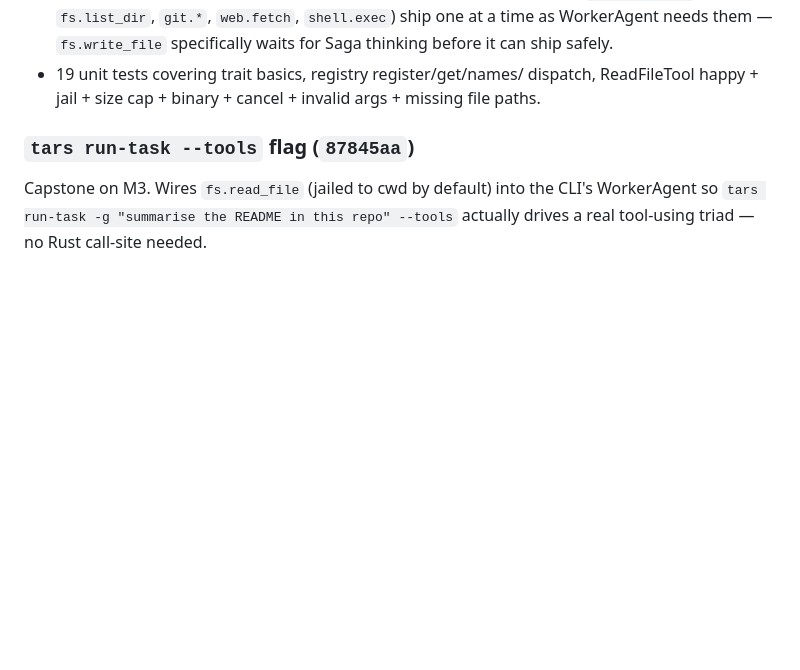
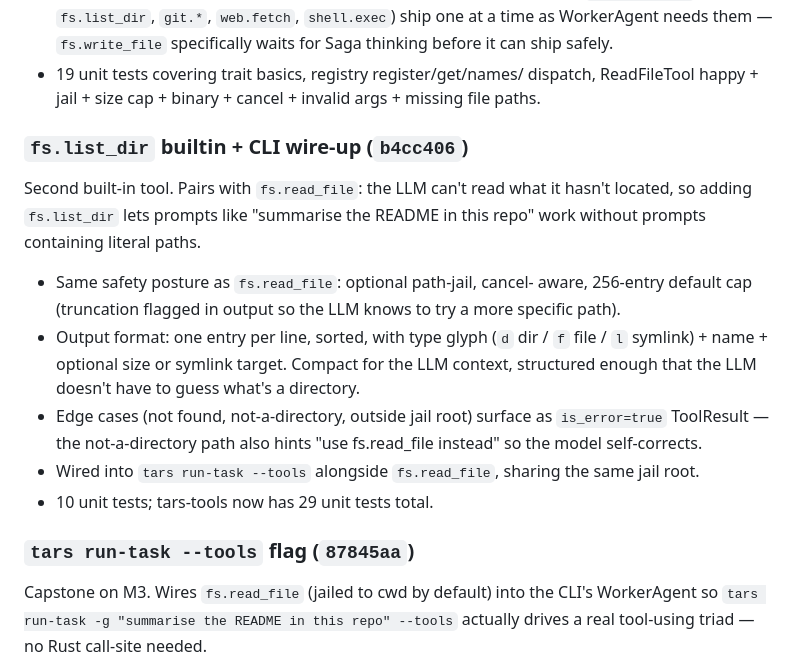
Before and after one commit to leocaolab/tars, a Markdown page: CHANGELOG.md, the part around the change. GitHub-like rendering; blank space fills up the shorter version.

Commit message:
docs: TODO + CHANGELOG sweep — record fs.list_dir (b4cc406)
CHANGELOG: New M3-tail subsection for fs.list_dir + CLI wire-up.
TODO B-9: Strike fs.list_dir from the read-only builtins list;
remaining are git.fetch_pr_diff + web.fetch, both consumer-driven.

Co-Authored-By: Claude Opus 4.7 (1M context) <noreply@anthropic.com>

```diff
--- a/CHANGELOG.md
+++ b/CHANGELOG.md
@@ -150,6 +150,27 @@ plumbing (`ToolSpec` / `ToolCall` / `Message::Tool`) already lived in
 - 19 unit tests covering trait basics, registry register/get/names/
   dispatch, ReadFileTool happy + jail + size cap + binary + cancel +
   invalid args + missing file paths.
+
+### `fs.list_dir` builtin + CLI wire-up (`b4cc406`)
+
+Second built-in tool. Pairs with `fs.read_file`: the LLM can't read
+what it hasn't located, so adding `fs.list_dir` lets prompts like
+"summarise the README in this repo" work without prompts containing
+literal paths.
+
+- Same safety posture as `fs.read_file`: optional path-jail, cancel-
+  aware, 256-entry default cap (truncation flagged in output so the
+  LLM knows to try a more specific path).
+- Output format: one entry per line, sorted, with type glyph (`d`
+  dir / `f` file / `l` symlink) + name + optional size or symlink
+  target. Compact for the LLM context, structured enough that the
+  LLM doesn't have to guess what's a directory.
+- Edge cases (not found, not-a-directory, outside jail root) surface
+  as `is_error=true` ToolResult — the not-a-directory path also
+  hints "use fs.read_file instead" so the model self-corrects.
+- Wired into `tars run-task --tools` alongside `fs.read_file`,
+  sharing the same jail root.
+- 10 unit tests; tars-tools now has 29 unit tests total.
 
 ### `tars run-task --tools` flag (`87845aa`)
 
```
Also changed, not shown: TODO.md (+2 -2 lines).
